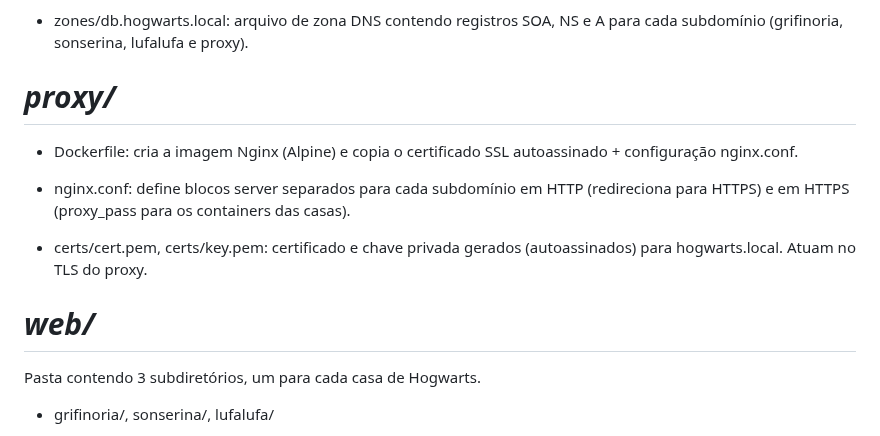
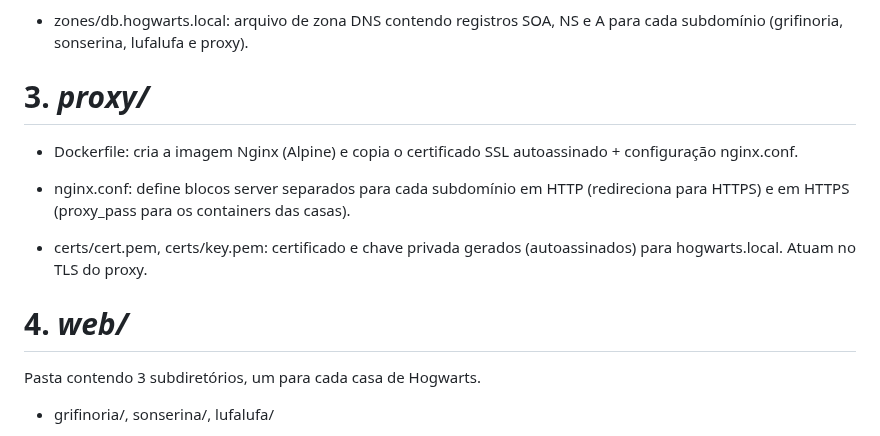
Before and after one commit to maiaringrid/atividade-asa-02, a Markdown page: README.md, the part around the change. Drawn GitHub-style.

```diff
--- a/README.md
+++ b/README.md
@@ -84,7 +84,7 @@ Cada pasta e arquivo tem um propósito específico:
 
  - zones/db.hogwarts.local: arquivo de zona DNS contendo registros SOA, NS e A para cada subdomínio (grifinoria, sonserina, lufalufa e proxy).
 
-# *proxy/*
+# 3. *proxy/*
 
  - Dockerfile: cria a imagem Nginx (Alpine) e copia o certificado SSL autoassinado + configuração nginx.conf.
 
@@ -92,7 +92,7 @@ Cada pasta e arquivo tem um propósito específico:
 
  - certs/cert.pem, certs/key.pem: certificado e chave privada gerados (autoassinados) para hogwarts.local. Atuam no TLS do proxy.
 
-# *web/*
+# 4. *web/*
 Pasta contendo 3 subdiretórios, um para cada casa de Hogwarts.
 
  - grifinoria/, sonserina/, lufalufa/
```
